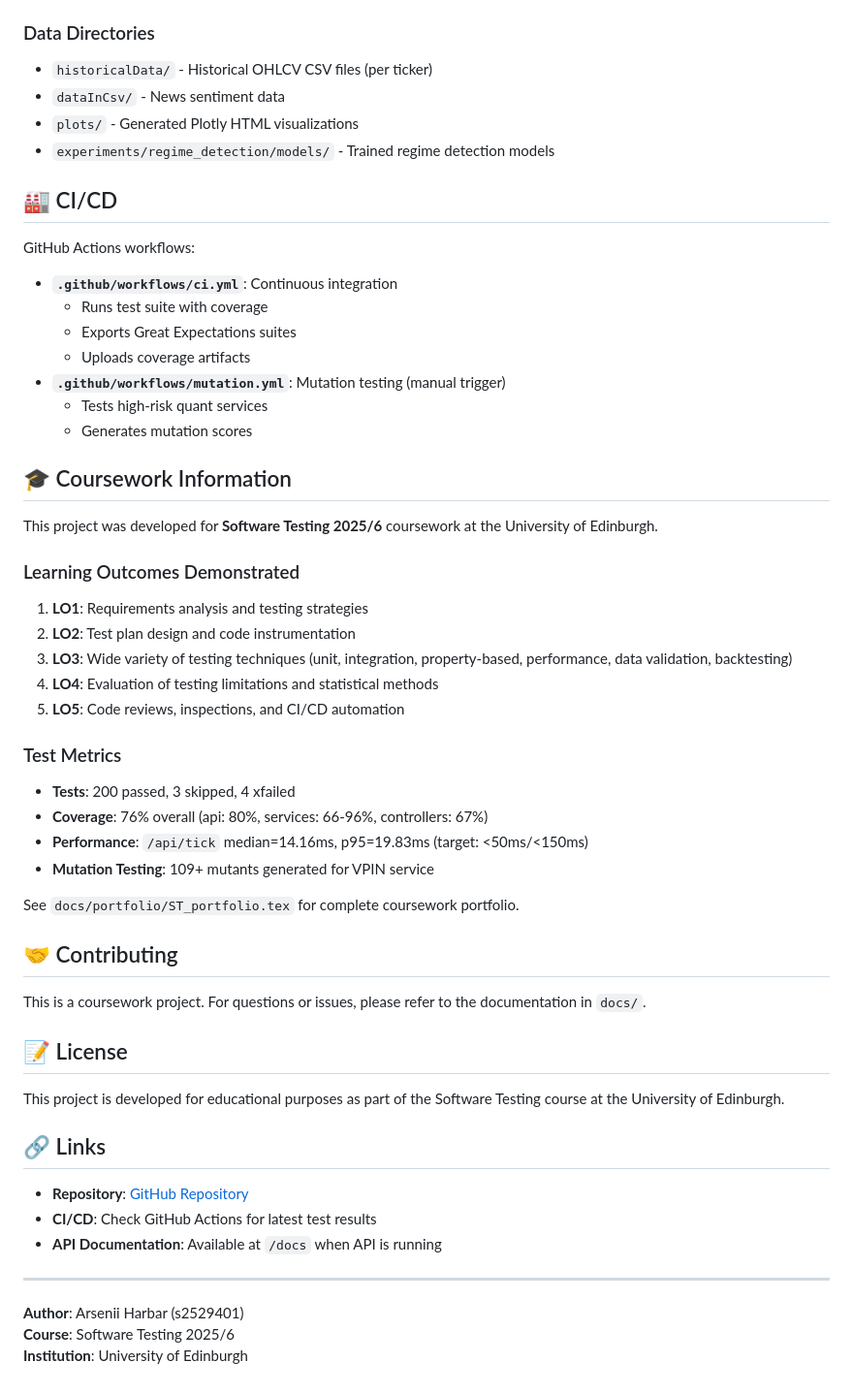
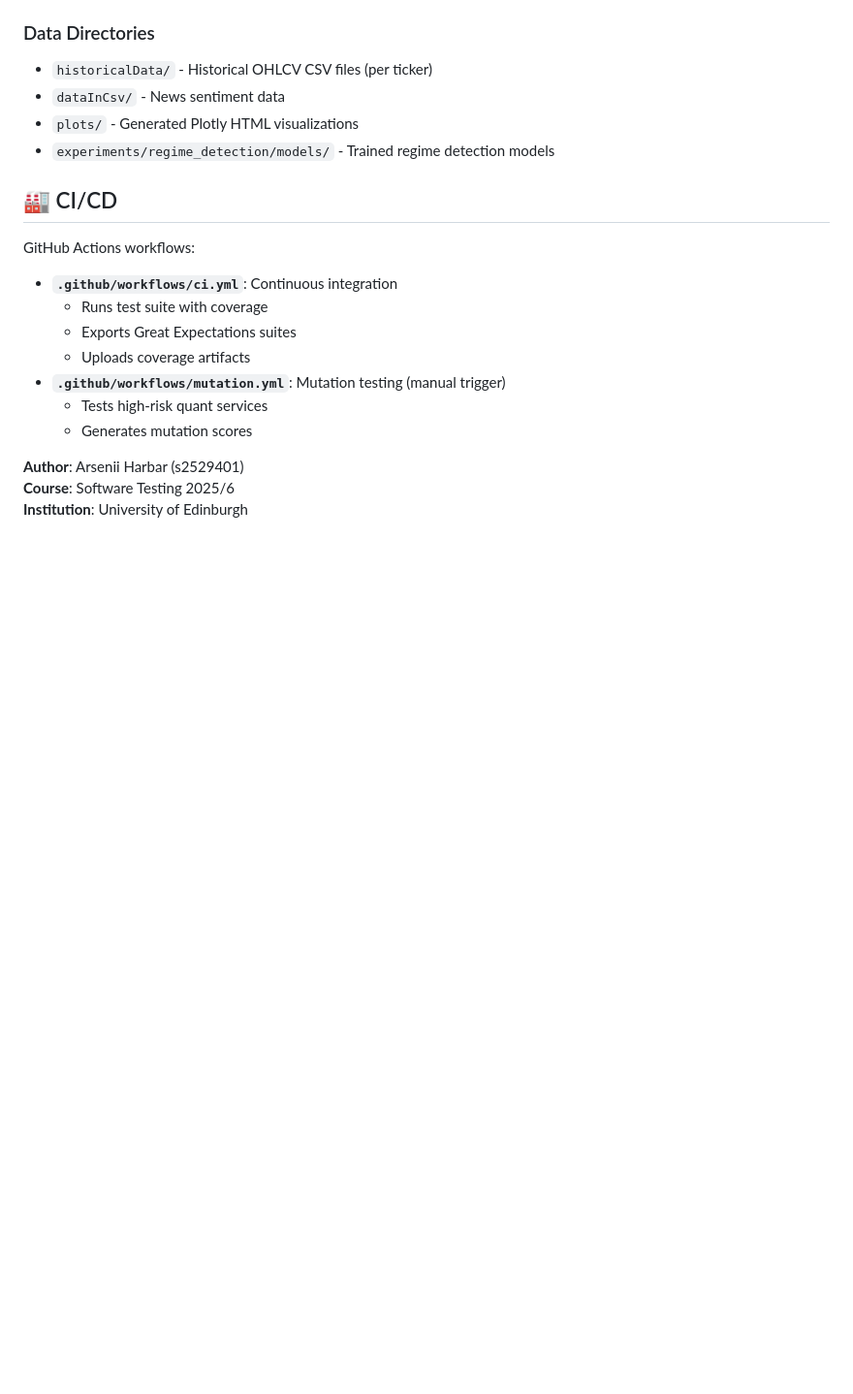
Before and after one commit to z1nare/flash-crash-sentinel, a Markdown page: README.md, the part around the change. Shown at 97% size. Drawn GitHub-style; blank space fills up the shorter version.

```diff
--- a/README.md
+++ b/README.md
@@ -176,43 +176,6 @@ GitHub Actions workflows:
   - Tests high-risk quant services
   - Generates mutation scores
 
-## 🎓 Coursework Information
-
-This project was developed for **Software Testing 2025/6** coursework at the University of Edinburgh.
-
-### Learning Outcomes Demonstrated
-
-1. **LO1**: Requirements analysis and testing strategies
-2. **LO2**: Test plan design and code instrumentation
-3. **LO3**: Wide variety of testing techniques (unit, integration, property-based, performance, data validation, backtesting)
-4. **LO4**: Evaluation of testing limitations and statistical methods
-5. **LO5**: Code reviews, inspections, and CI/CD automation
-
-### Test Metrics
-
-- **Tests**: 200 passed, 3 skipped, 4 xfailed
-- **Coverage**: 76% overall (api: 80%, services: 66-96%, controllers: 67%)
-- **Performance**: `/api/tick` median=14.16ms, p95=19.83ms (target: <50ms/<150ms)
-- **Mutation Testing**: 109+ mutants generated for VPIN service
-
-See `docs/portfolio/ST_portfolio.tex` for complete coursework portfolio.
-
-## 🤝 Contributing
-
-This is a coursework project. For questions or issues, please refer to the documentation in `docs/`.
-
-## 📝 License
-
-This project is developed for educational purposes as part of the Software Testing course at the University of Edinburgh.
-
-## 🔗 Links
-
-- **Repository**: [GitHub Repository](https://github.com/z1nare/flash-crash-sentinel)
-- **CI/CD**: Check GitHub Actions for latest test results
-- **API Documentation**: Available at `/docs` when API is running
-
----
-
 **Author**: Arsenii Harbar (s2529401)
 **Course**: Software Testing 2025/6
 **Institution**: University of Edinburgh
```
